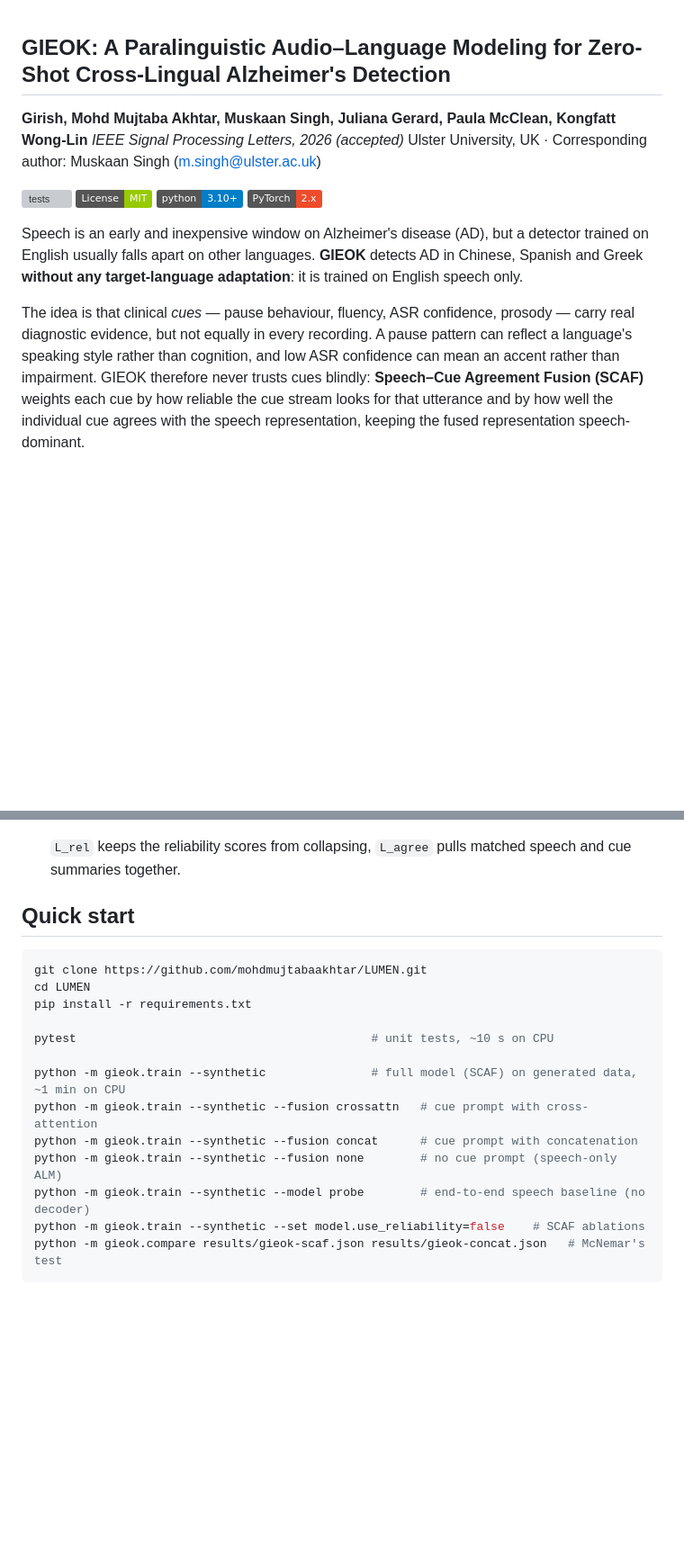
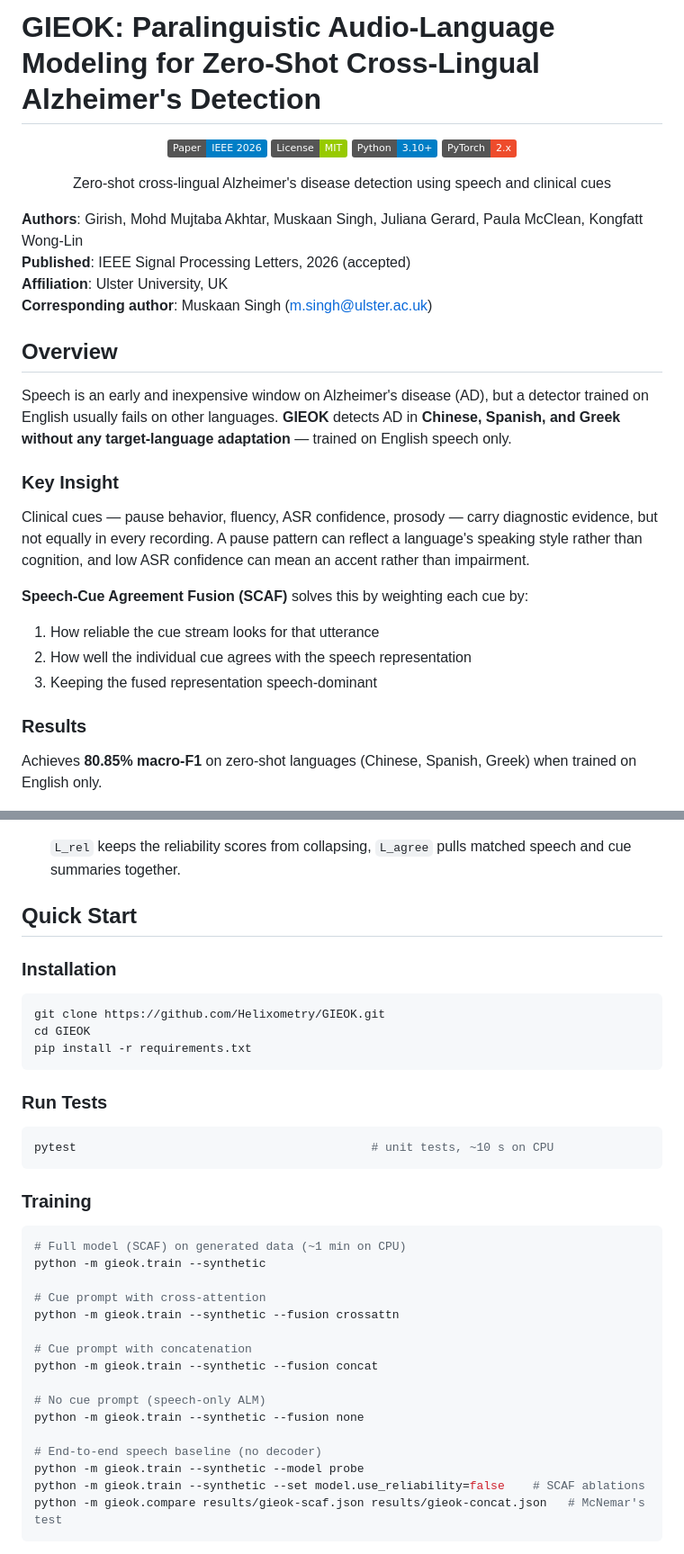
Before and after one commit to Helixometry/GIEOK, a Markdown page: README.md, 2 parts joined by grey strips. Shown at 90% size. Rendered like a GitHub page; badges without logos; blank space fills up the shorter version; grey boxes are pictures that could not be loaded.

Commit message:
Reformat README with professional styling and fix GitHub references

````diff
--- a/README.md
+++ b/README.md
@@ -1,18 +1,37 @@
+# GIEOK: Paralinguistic Audio-Language Modeling for Zero-Shot Cross-Lingual Alzheimer's Detection
 
-## GIEOK: A Paralinguistic Audio–Language Modeling for Zero-Shot Cross-Lingual Alzheimer's Detection
+<div align="center">
 
-**Girish, Mohd Mujtaba Akhtar, Muskaan Singh, Juliana Gerard, Paula McClean, Kongfatt Wong-Lin**
-*IEEE Signal Processing Letters, 2026 (accepted)*
-Ulster University, UK · Corresponding author: Muskaan Singh (m.singh@ulster.ac.uk)
+[![Paper](https://img.shields.io/badge/Paper-IEEE%202026-blue)](https://ieeexplore.ieee.org/document/11723020)
+[![License](https://img.shields.io/badge/License-MIT-green.svg)](LICENSE)
+[![Python](https://img.shields.io/badge/Python-3.10%2B-blue)](https://www.python.org/)
+[![PyTorch](https://img.shields.io/badge/PyTorch-2.x-ee4c2c)](https://pytorch.org/)
 
-[![tests](https://github.com/mohdmujtabaakhtar/LUMEN/actions/workflows/tests.yml/badge.svg)](https://github.com/mohdmujtabaakhtar/LUMEN/actions/workflows/tests.yml)
-[![License: MIT](https://img.shields.io/badge/License-MIT-green.svg)](LICENSE)
-![Python](https://img.shields.io/badge/python-3.10%2B-blue)
-![PyTorch](https://img.shields.io/badge/PyTorch-2.x-ee4c2c)
+Zero-shot cross-lingual Alzheimer's disease detection using speech and clinical cues
 
-Speech is an early and inexpensive window on Alzheimer's disease (AD), but a detector trained on English usually falls apart on other languages. **GIEOK** detects AD in Chinese, Spanish and Greek **without any target-language adaptation**: it is trained on English speech only.
+</div>
 
-The idea is that clinical *cues* — pause behaviour, fluency, ASR confidence, prosody — carry real diagnostic evidence, but not equally in every recording. A pause pattern can reflect a language's speaking style rather than cognition, and low ASR confidence can mean an accent rather than impairment. GIEOK therefore never trusts cues blindly: **Speech–Cue Agreement Fusion (SCAF)** weights each cue by how reliable the cue stream looks for that utterance and by how well the individual cue agrees with the speech representation, keeping the fused representation speech-dominant.
+**Authors**: Girish, Mohd Mujtaba Akhtar, Muskaan Singh, Juliana Gerard, Paula McClean, Kongfatt Wong-Lin
+**Published**: IEEE Signal Processing Letters, 2026 (accepted)
+**Affiliation**: Ulster University, UK
+**Corresponding author**: Muskaan Singh (m.singh@ulster.ac.uk)
+
+## Overview
+
+Speech is an early and inexpensive window on Alzheimer's disease (AD), but a detector trained on English usually fails on other languages. **GIEOK** detects AD in **Chinese, Spanish, and Greek without any target-language adaptation** — trained on English speech only.
+
+### Key Insight
+
+Clinical cues — pause behavior, fluency, ASR confidence, prosody — carry diagnostic evidence, but not equally in every recording. A pause pattern can reflect a language's speaking style rather than cognition, and low ASR confidence can mean an accent rather than impairment.
+
+**Speech-Cue Agreement Fusion (SCAF)** solves this by weighting each cue by:
+1. How reliable the cue stream looks for that utterance
+2. How well the individual cue agrees with the speech representation
+3. Keeping the fused representation speech-dominant
+
+### Results
+
+Achieves **80.85% macro-F1** on zero-shot languages (Chinese, Spanish, Greek) when trained on English only.
 
 <p align="center"><img src="assets/gieok_architecture.png" width="95%" alt="GIEOK architecture"></p>
 
@@ -34,20 +53,39 @@ The idea is that clinical *cues* — pause behaviour, fluency, ASR confidence, p
    ```
    `L_rel` keeps the reliability scores from collapsing, `L_agree` pulls matched speech and cue summaries together.
 
-## Quick start
+## Quick Start
+
+### Installation
 
 ```bash
-git clone https://github.com/mohdmujtabaakhtar/LUMEN.git
-cd LUMEN
+git clone https://github.com/Helixometry/GIEOK.git
+cd GIEOK
 pip install -r requirements.txt
+```
 
+### Run Tests
+
+```bash
 pytest                                          # unit tests, ~10 s on CPU
+```
 
-python -m gieok.train --synthetic               # full model (SCAF) on generated data, ~1 min on CPU
-python -m gieok.train --synthetic --fusion crossattn   # cue prompt with cross-attention
-python -m gieok.train --synthetic --fusion concat      # cue prompt with concatenation
-python -m gieok.train --synthetic --fusion none        # no cue prompt (speech-only ALM)
-python -m gieok.train --synthetic --model probe        # end-to-end speech baseline (no decoder)
+### Training
+
+```bash
+# Full model (SCAF) on generated data (~1 min on CPU)
+python -m gieok.train --synthetic
+
+# Cue prompt with cross-attention
+python -m gieok.train --synthetic --fusion crossattn
+
+# Cue prompt with concatenation
+python -m gieok.train --synthetic --fusion concat
+
+# No cue prompt (speech-only ALM)
+python -m gieok.train --synthetic --fusion none
+
+# End-to-end speech baseline (no decoder)
+python -m gieok.train --synthetic --model probe
 python -m gieok.train --synthetic --set model.use_reliability=false    # SCAF ablations
 python -m gieok.compare results/gieok-scaf.json results/gieok-concat.json   # McNemar's test
 ```
````
